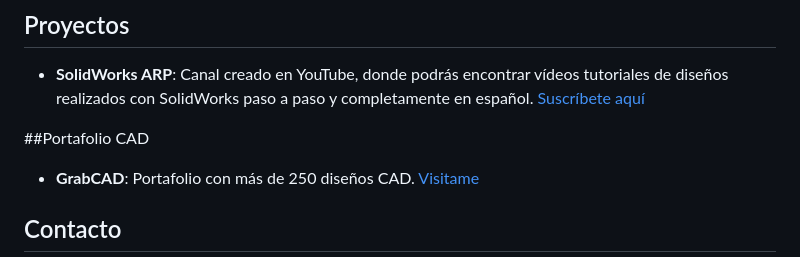
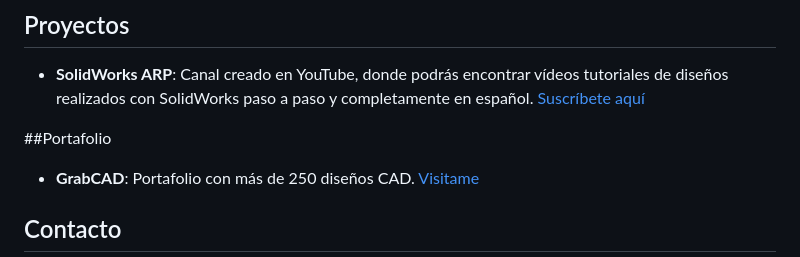
Before and after one commit to arperezinf/arperezinf.github.io, a Markdown page: README.md, the part around the change. GitHub-like rendering.

```diff
--- a/README.md
+++ b/README.md
@@ -81,7 +81,7 @@ Busco oportunidades para ampliar mis conocimientos en proyectos desafiantes dond
 ## Proyectos
 - **SolidWorks ARP**: Canal creado en YouTube, donde podrás encontrar vídeos tutoriales de diseños realizados con SolidWorks paso a paso y completamente en español. [Suscríbete aquí](https://www.youtube.com/@solidworksarp?sub_confirmation=1)
 
-##Portafolio CAD
+##Portafolio
 - **GrabCAD**: Portafolio con más de 250 diseños CAD. [Visitame](https://grabcad.com/andry.rodriguez.perez-1)
 
 ## Contacto
```
